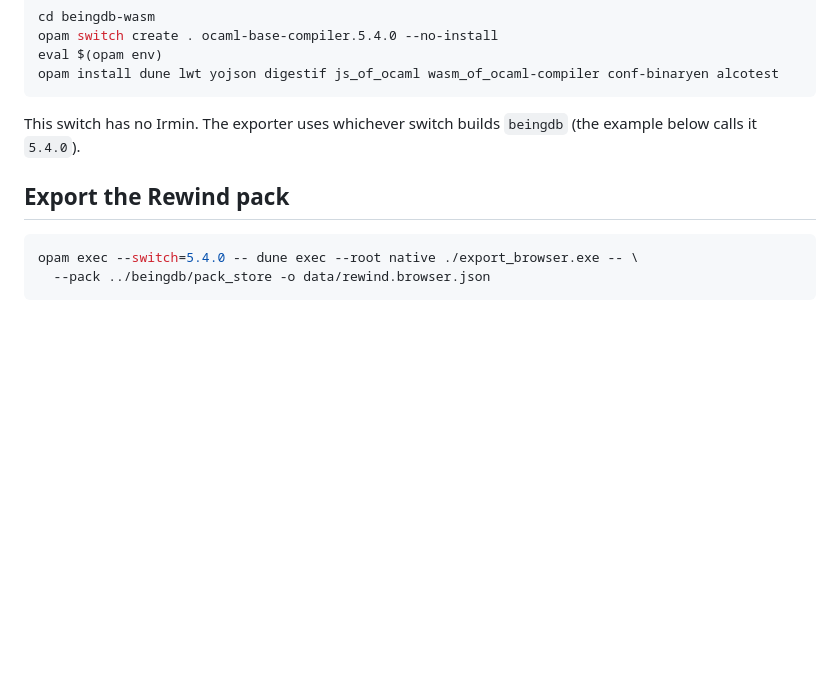
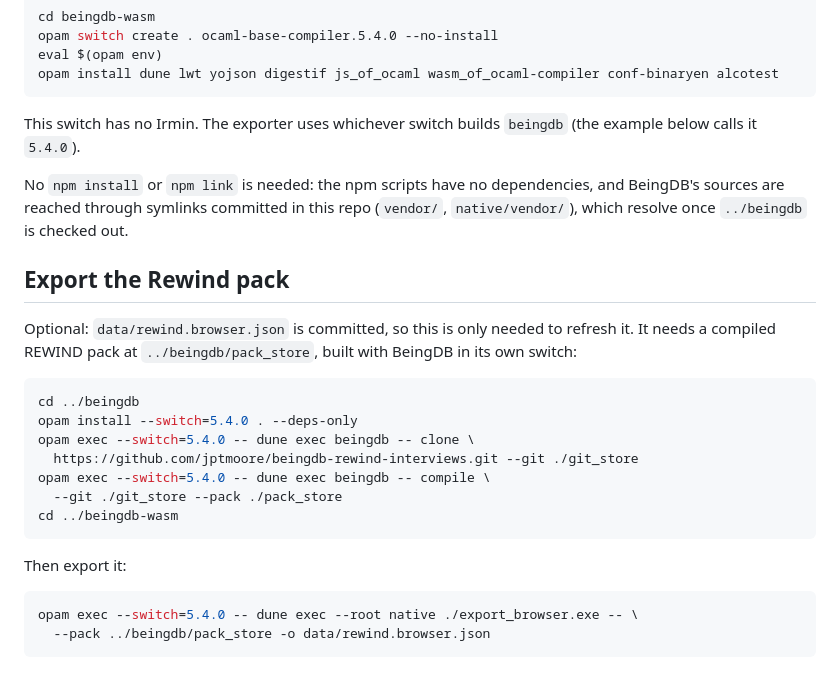
Before and after one commit to jptmoore/beingdb-wasm, a Markdown page: README.md, the part around the change. Rendered like a GitHub page; blank space fills up the shorter version.

Commit message:
add details on using the pack_store from beingdb dir

````diff
--- a/README.md
+++ b/README.md
@@ -63,7 +63,27 @@ opam install dune lwt yojson digestif js_of_ocaml wasm_of_ocaml-compiler conf-bi
 This switch has no Irmin. The exporter uses whichever switch builds `beingdb`
 (the example below calls it `5.4.0`).
 
+No `npm install` or `npm link` is needed: the npm scripts have no dependencies,
+and BeingDB's sources are reached through symlinks committed in this repo
+(`vendor/`, `native/vendor/`), which resolve once `../beingdb` is checked out.
+
 ## Export the Rewind pack
+
+Optional: `data/rewind.browser.json` is committed, so this is only needed to
+refresh it. It needs a compiled REWIND pack at `../beingdb/pack_store`, built
+with BeingDB in its own switch:
+
+```sh
+cd ../beingdb
+opam install --switch=5.4.0 . --deps-only
+opam exec --switch=5.4.0 -- dune exec beingdb -- clone \
+  https://github.com/jptmoore/beingdb-rewind-interviews.git --git ./git_store
+opam exec --switch=5.4.0 -- dune exec beingdb -- compile \
+  --git ./git_store --pack ./pack_store
+cd ../beingdb-wasm
+```
+
+Then export it:
 
 ```sh
 opam exec --switch=5.4.0 -- dune exec --root native ./export_browser.exe -- \
````
